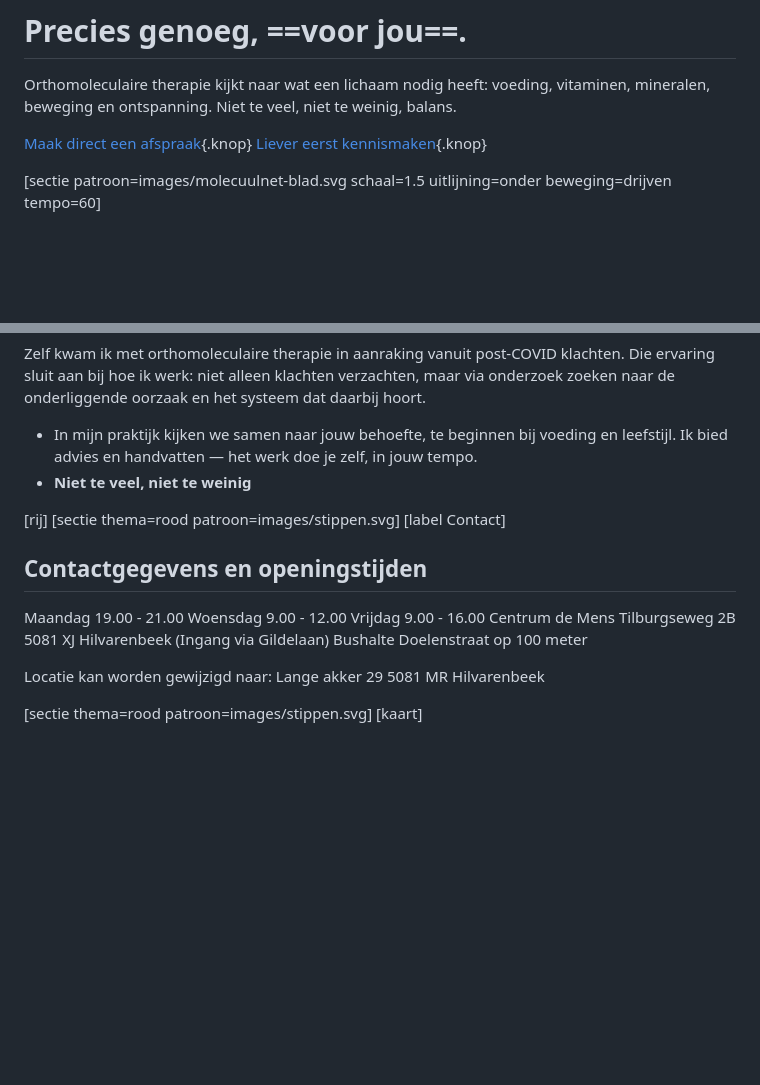
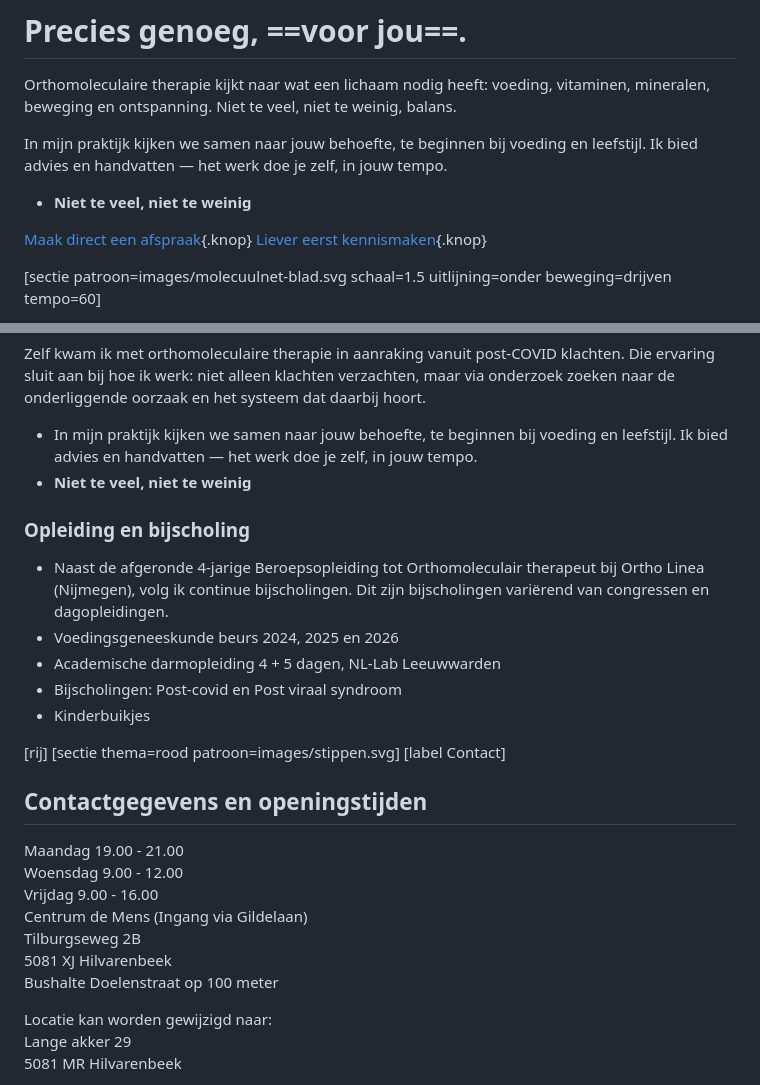
Before and after one commit to koenfranken/PraktijkJouwLagom, a Markdown page: index.md, 2 parts joined by grey strips. GitHub-like rendering; blank space fills up the shorter version.

Commit message:
Enhance index.md with education section and contact info
Added a section on education and training, along with updated contact information formatting.

```diff
--- a/index.md
+++ b/index.md
@@ -5,6 +5,9 @@ Homepagina
 [label Orthomoleculaire therapie]
 # Precies genoeg, ==voor jou==.
 Orthomoleculaire therapie kijkt naar wat een lichaam nodig heeft: voeding, vitaminen, mineralen, beweging en ontspanning. Niet te veel, niet te weinig, balans.
+
+In mijn praktijk kijken we samen naar jouw behoefte, te beginnen bij voeding en leefstijl. Ik bied advies en handvatten — het werk doe je zelf, in jouw tempo.
+- **Niet te veel, niet te weinig**
 
 [Maak direct een afspraak](#agenda){.knop}
 [Liever eerst kennismaken](#contact){.knop}
@@ -93,6 +96,13 @@ Zelf kwam ik met orthomoleculaire therapie in aanraking vanuit post-COVID klacht
 - In mijn praktijk kijken we samen naar jouw behoefte, te beginnen bij voeding en leefstijl. Ik bied advies en handvatten — het werk doe je zelf, in jouw tempo.
 - **Niet te veel, niet te weinig**
 
+### Opleiding en bijscholing
+- Naast de afgeronde 4-jarige Beroepsopleiding tot Orthomoleculair therapeut bij Ortho Linea (Nijmegen), volg ik continue bijscholingen. Dit zijn bijscholingen variërend van congressen en dagopleidingen.
+- Voedingsgeneeskunde beurs 2024, 2025 en 2026
+- Academische darmopleiding 4 + 5 dagen, NL-Lab Leeuwwarden
+- Bijscholingen: Post-covid en Post viraal syndroom
+- Kinderbuikjes
+
 [rij]
 [sectie thema=rood patroon=images/stippen.svg]
 [label Contact]
@@ -100,10 +110,9 @@ Zelf kwam ik met orthomoleculaire therapie in aanraking vanuit post-COVID klacht
 Maandag 19.00 - 21.00
 Woensdag 9.00 - 12.00
 Vrijdag 9.00 - 16.00
-Centrum de Mens
+Centrum de Mens (Ingang via Gildelaan)
 Tilburgseweg 2B
 5081 XJ Hilvarenbeek
-(Ingang via Gildelaan)
 Bushalte Doelenstraat op 100 meter
 
 Locatie kan worden gewijzigd naar:
```
